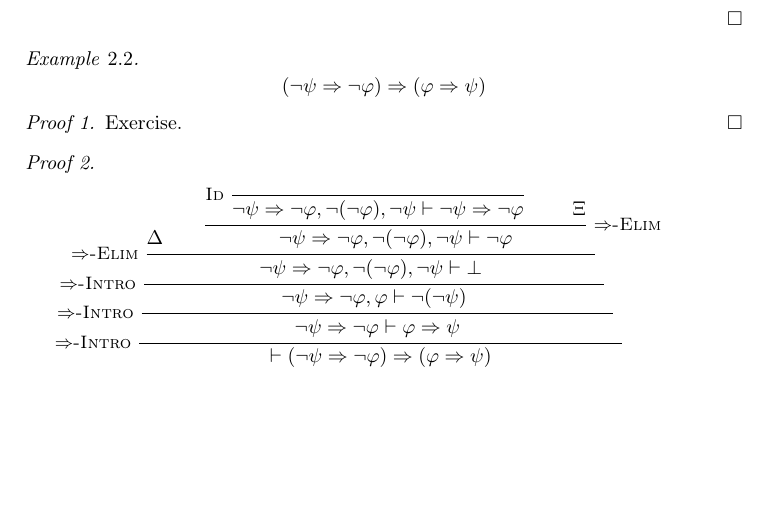
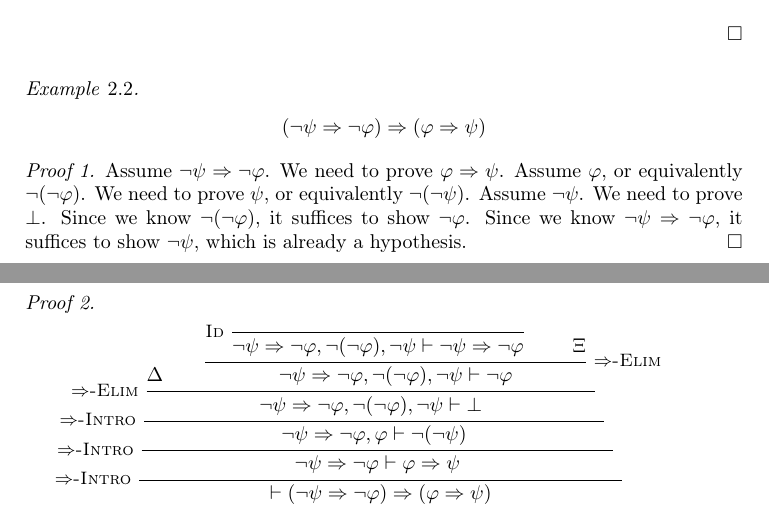
Before and after one commit to frankt716/cse-191-fall23, a LaTeX paper (rec05/paper.tex): part of page 3 of 5 before the commit and two parts of pages 3 and 4 of 6 after it, the two joined at a grey line, cut so that both start at the same text, the shorter picture padded with empty space. Compiled offline with pdfLaTeX.

Commit message:
completed an example

```diff
--- a/rec05/paper.tex
+++ b/rec05/paper.tex
@@ -239,7 +239,14 @@ The side condition in the elimination rule is crucial because $\exists x.\varphi
   \]
 \end{eg}
 \begin{proof}[Proof 1]
-  Exercise.
+  Assume $\neg \psi \imp \neg \varphi$.
+  We need to prove $\varphi \imp \psi$.
+  Assume $\varphi$, or equivalently $\neg (\neg \varphi)$.
+  We need to prove $\psi$, or equivalently $\neg (\neg \psi)$.
+  Assume $\neg \psi$.
+  We need to prove $\bot$.
+  Since we know $\neg (\neg \varphi)$, it suffices to show $\neg \varphi$.
+  Since we know $\neg \psi \imp \neg \varphi$, it suffices to show $\neg \psi$, which is already a hypothesis.
 \end{proof}
 \begin{proof}[Proof 2]
   \begin{mathpar}
```
Also changed, not shown: rec05/paper.pdf.
